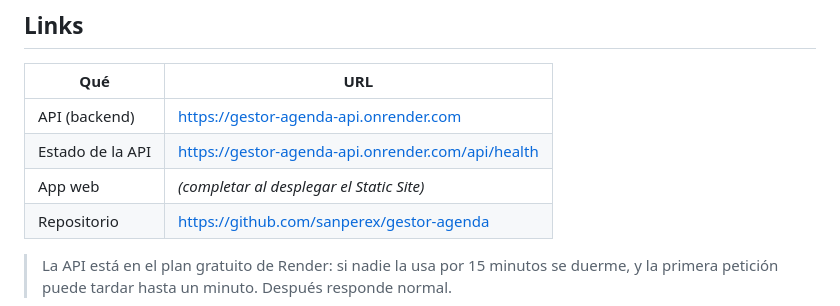
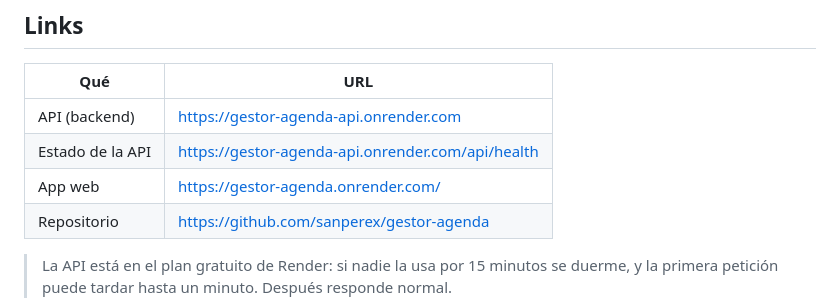
Before and after one commit to sanperex/gestor-agenda, a Markdown page: README.md, the part around the change. GitHub-like rendering.

Commit message:
Update web app URL in README

```diff
--- a/README.md
+++ b/README.md
@@ -16,7 +16,7 @@ datos en la nube, autenticación con JWT y despliegue público, trabajando en pa
 |---|---|
 | API (backend) | https://gestor-agenda-api.onrender.com |
 | Estado de la API | https://gestor-agenda-api.onrender.com/api/health |
-| App web | _(completar al desplegar el Static Site)_ |
+| App web | https://gestor-agenda.onrender.com/ |
 | Repositorio | https://github.com/sanperex/gestor-agenda |
 
 > La API está en el plan gratuito de Render: si nadie la usa por 15 minutos se duerme, y la primera
```
